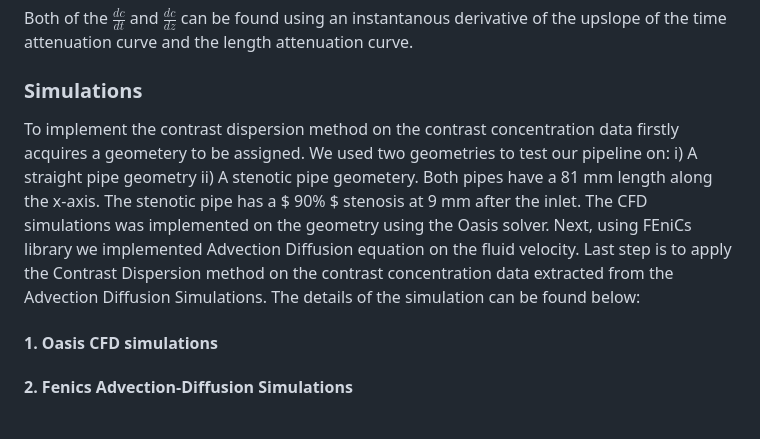
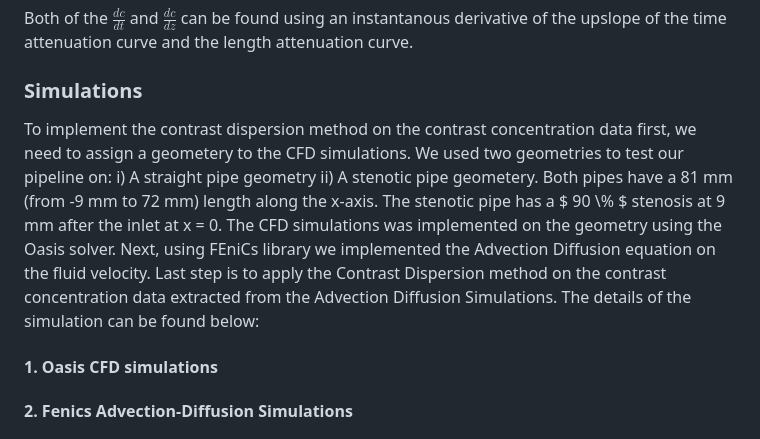
Before and after one commit to aseresti/Contrast_Dispersion, a Markdown page: docs/SimulationPipeline.md, the part around the change. GitHub-like rendering.

Commit message:
Update Pipeline

```diff
--- a/docs/SimulationPipeline.md
+++ b/docs/SimulationPipeline.md
@@ -18,7 +18,7 @@ Based on the work presented by Eslami 2022, by neglecting the diffusion force, a
 Both of the $\frac{dc}{dt}$ and $\frac{dc}{dz}$ can be found using an instantanous derivative of the upslope of the time attenuation curve and the length attenuation curve.
 
 ### Simulations
-To implement the contrast dispersion method on the contrast concentration data firstly acquires a geometery to be assigned. We used two geometries to test our pipeline on: i) A straight pipe geometry ii) A stenotic pipe geometery. Both pipes have a 81 mm length along the x-axis. The stenotic pipe has a $ 90\% $ stenosis at 9 mm after the inlet. The CFD simulations was implemented on the geometry using the Oasis solver. Next, using FEniCs library we implemented Advection Diffusion equation on the fluid velocity. Last step is to apply the Contrast Dispersion method on the contrast concentration data extracted from the Advection Diffusion Simulations. The details of the simulation can be found below:
+To implement the contrast dispersion method on the contrast concentration data first, we need to assign a geometery to the CFD simulations. We used two geometries to test our pipeline on: i) A straight pipe geometry ii) A stenotic pipe geometery. Both pipes have a 81 mm (from -9 mm to 72 mm) length along the x-axis. The stenotic pipe has a $ 90 \\% $ stenosis at 9 mm after the inlet at x = 0. The CFD simulations was implemented on the geometry using the Oasis solver. Next, using FEniCs library we implemented the Advection Diffusion equation on the fluid velocity. Last step is to apply the Contrast Dispersion method on the contrast concentration data extracted from the Advection Diffusion Simulations. The details of the simulation can be found below:
 
 #### 1. Oasis CFD simulations
 
```
